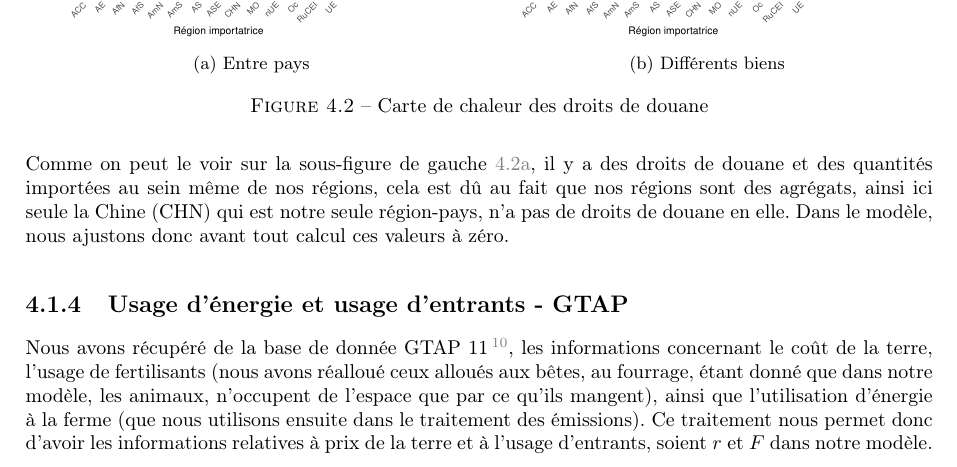
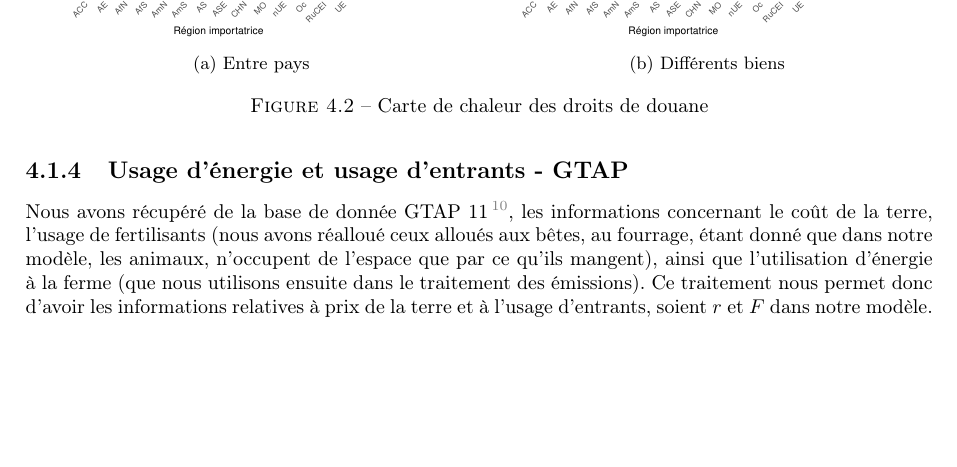
Before and after one commit to clara-roch/memoireM2, a LaTeX document (latex/FR/Corps.tex, which reads latex/FR/chapitres/Chap_data.tex): part of page 20 of 40 before the commit and part of page 20 of 39 after it, cut so that both start at the same text, the shorter picture padded with empty space. The pictures show the PDF file latex/FR/Corps.pdf that the author committed with the source.

Commit message:
heatmap tariff correctly calibrated

```diff
--- a/latex/FR/chapitres/Chap_data.tex
+++ b/latex/FR/chapitres/Chap_data.tex
@@ -103,8 +103,6 @@ Nous avons récupéré les données relatives aux droits de douane mises à disp
     \label{fig:macmap}
 \end{figure}
 
-Comme on peut le voir sur la sous-figure de gauche \ref{fig:reg_reg}, il y a des droits de douane et des quantités importées au sein même de nos régions, cela est dû au fait que nos régions sont des agrégats, ainsi ici seule la Chine (CHN) qui est notre seule région-pays, n'a pas de droits de douane en elle. Dans le modèle, nous ajustons donc avant tout calcul ces valeurs à zéro.
-
 
 \subsection{Usage d'énergie et usage d'entrants - GTAP}
 
```
Also changed, not shown: latex/FR/Corps.pdf.
